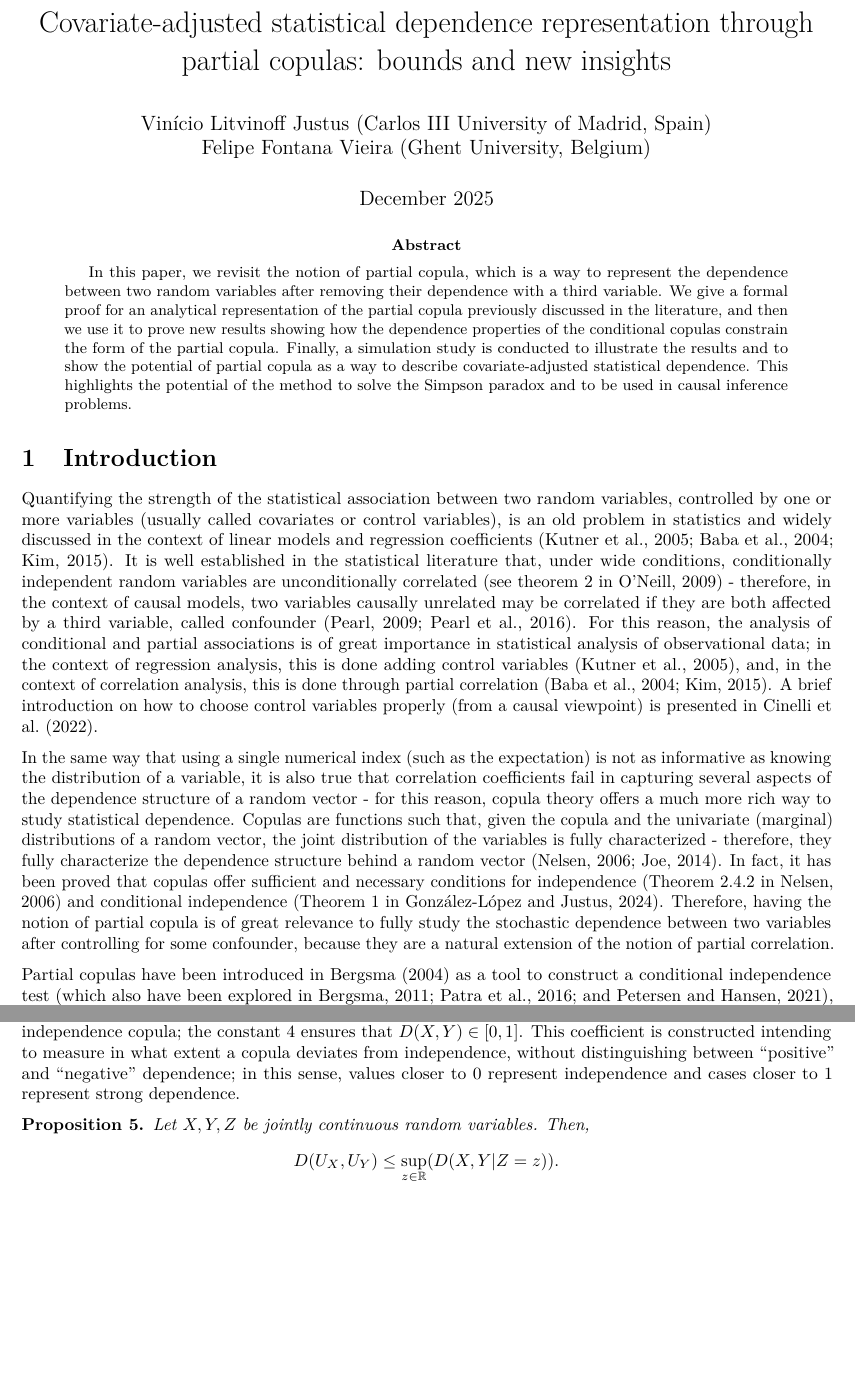
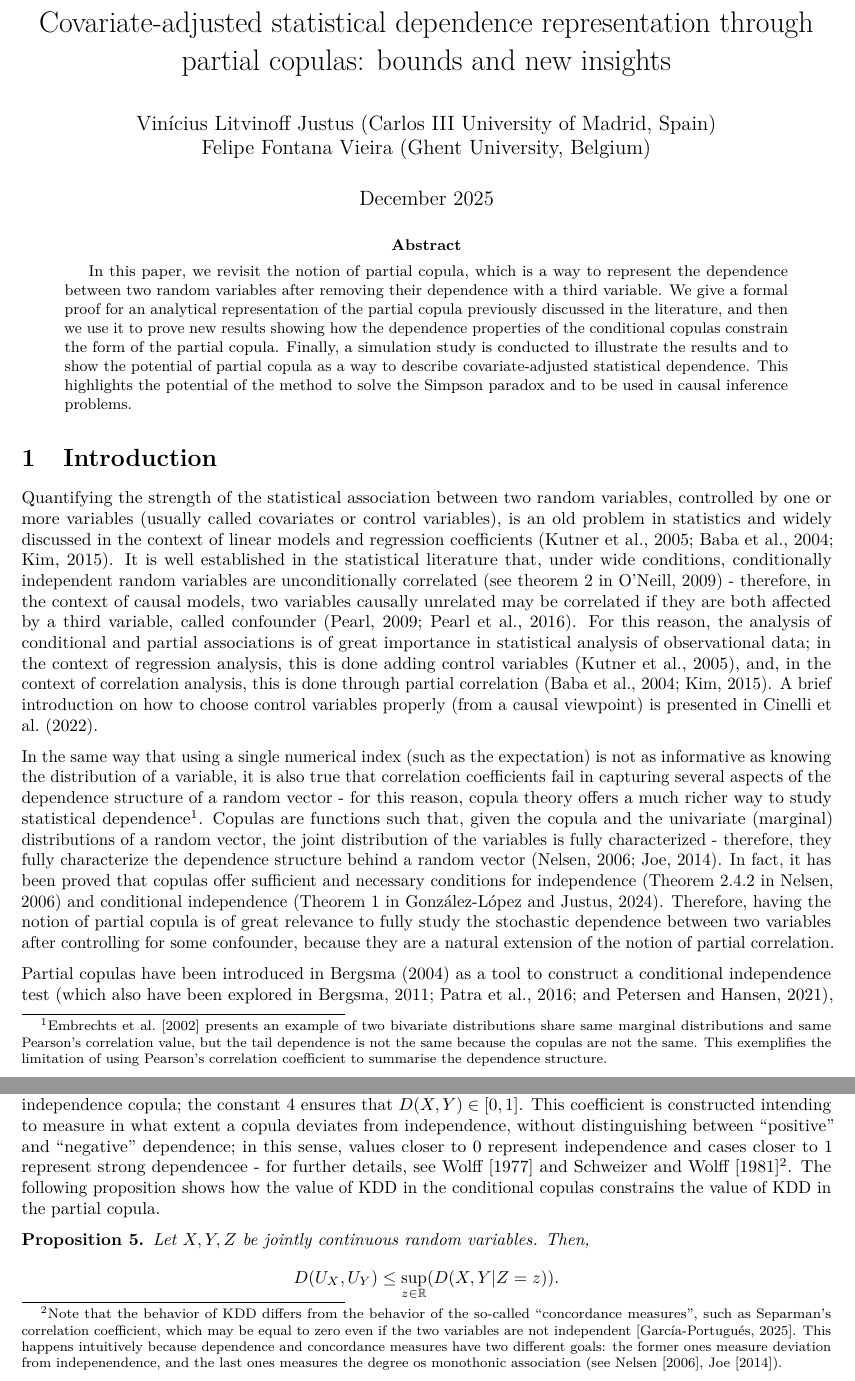
Before and after one commit to felipelfv/copula_project, an R Markdown document (partial_copula_paper.Rmd): two parts of pages 1 and 5 of 10 before the commit and two parts of pages 1 and 5 of 11 after it, joined at a grey line, cut so that both start at the same text, the shorter picture padded with empty space. Rendered offline with R 4.5, knitr and Pandoc, then LaTeX, with nearby package versions; some code elsewhere in the file could not run offline.

Commit message:
Footnotes addition and small text modifications

```diff
--- a/partial_copula_paper.Rmd
+++ b/partial_copula_paper.Rmd
@@ -1,7 +1,7 @@
 ---
 title: "Covariate-adjusted statistical dependence representation through partial copulas: bounds and new insights"
 author:
-- Vinício Litvinoff Justus (Carlos III University of Madrid, Spain)
+- Vinícius Litvinoff Justus (Carlos III University of Madrid, Spain)
 - Felipe Fontana Vieira (Ghent University, Belgium)
 date: "December 2025"
 output:
@@ -44,7 +44,7 @@ n <- 5000
 
 Quantifying the strength of the statistical association between two random variables, controlled by one or more variables (usually called covariates or control variables), is an old problem in statistics and widely discussed in the context of linear models and regression coefficients (Kutner et al., 2005; Baba et al., 2004; Kim, 2015). It is well established in the statistical literature that, under wide conditions, conditionally independent random variables are unconditionally correlated (see theorem 2 in O'Neill, 2009) - therefore, in the context of causal models, two variables causally unrelated may be correlated if they are both affected by a third variable, called confounder (Pearl, 2009; Pearl et al., 2016). For this reason, the analysis of conditional and partial associations is of great importance in statistical analysis of observational data; in the context of regression analysis, this is done adding control variables (Kutner et al., 2005), and, in the context of correlation analysis, this is done through partial correlation (Baba et al., 2004; Kim, 2015). A brief introduction on how to choose control variables properly (from a causal viewpoint) is presented in Cinelli et al. (2022).
 
-In the same way that using a single numerical index (such as the expectation) is not as informative as knowing the distribution of a variable, it is also true that correlation coefficients fail in capturing several aspects of the dependence structure of a random vector - for this reason, copula theory offers a much more rich way to study statistical dependence. Copulas are functions such that, given the copula and the univariate (marginal) distributions of a random vector, the joint distribution of the variables is fully characterized - therefore, they fully characterize the dependence structure behind a random vector (Nelsen, 2006; Joe, 2014). In fact, it has been proved that copulas offer sufficient and necessary conditions for independence (Theorem 2.4.2 in Nelsen, 2006) and conditional independence (Theorem 1 in González-López and Justus, 2024). Therefore, having the notion of partial copula is of great relevance to fully study the stochastic dependence between two variables after controlling for some confounder, because they are a natural extension of the notion of partial correlation.
+In the same way that using a single numerical index (such as the expectation) is not as informative as knowing the distribution of a variable, it is also true that correlation coefficients fail in capturing several aspects of the dependence structure of a random vector - for this reason, copula theory offers a much richer way to study statistical dependence^[Embrechts et al. [2002] presents an example of two bivariate distributions share same marginal distributions and same Pearson’s correlation value, but the tail dependence is not the same because the copulas are not the same. This exemplifies the limitation of using Pearson’s correlation coefficient to summarise the dependence structure.]. Copulas are functions such that, given the copula and the univariate (marginal) distributions of a random vector, the joint distribution of the variables is fully characterized - therefore, they fully characterize the dependence structure behind a random vector (Nelsen, 2006; Joe, 2014). In fact, it has been proved that copulas offer sufficient and necessary conditions for independence (Theorem 2.4.2 in Nelsen, 2006) and conditional independence (Theorem 1 in González-López and Justus, 2024). Therefore, having the notion of partial copula is of great relevance to fully study the stochastic dependence between two variables after controlling for some confounder, because they are a natural extension of the notion of partial correlation.
 
 Partial copulas have been introduced in Bergsma (2004) as a tool to construct a conditional independence test (which also have been explored in Bergsma, 2011; Patra et al., 2016; and Petersen and Hansen, 2021), and their use in vine copula and stochastic process modeling have been discussed in the literature (Bladt and McNeil, 2022; Bauer and Czado, 2016; Spanhel and Kurz, 2019). However, to the best of our knowledge, the use of this notion as a way to formally study covariate-adjusted dependence have not been explored enough in the literature (despite the existence of some references exploring related matters, see Gijbels et al., 2015 and Spanhel and Kurz, 2016). Furthermore, in several references, the partial copula is just described as the joint distribution of two specific latent variables (defined in next section), but without a formal definition. This paper was written aiming to fill those gaps, providing a formal definition for the notion of partial copulas, deducing its analytical expression and using it to derive several new bounds and properties.
 
@@ -178,7 +178,13 @@ An intuitive interpretation for Proposition 3.2 is that, whenever the conditiona
 
 Next proposition uses a dependence measure based on Kolmogorov distance, which, for simplicity, we will call it as Kolmogorov distance dependence (KDD). This coefficient was introduced in Wolff (1977) and Schweizer and Wolff (1981), and is defined as
 $$D(X, Y) = 4 \sup_{x,y \in [0,1]} (|C_{X,Y}(x, y) - xy|).$$
-It is immediate to see that KDD is proportional to the Kolmogorov distance between a given copula and the independence copula; the constant 4 ensures that $D(X, Y) \in [0, 1]$. This coefficient is constructed intending to measure in what extent a copula deviates from independence, without distinguishing between "positive" and "negative" dependence; in this sense, values closer to 0 represent independence and cases closer to 1 represent strong dependence.
+It is immediate to see that KDD is proportional to the Kolmogorov distance between a given copula and the independence copula; the constant 4 ensures that $D(X, Y) \in [0, 1]$. This coefficient is constructed intending to measure in what extent a copula deviates from independence, without distinguishing between "positive" and "negative" dependence; in this sense, values closer to 0 represent independence and cases closer to 1 represent strong dependencee - for further details, see Wolff [1977] and Schweizer
+and Wolff [1981]^[Note that the behavior of KDD differs from the behavior of the so-called “concordance measures”, such as Separman’s
+correlation coefficient, which may be equal to zero even if the two variables are not independent [García-Portugués, 2025].
+This happens intuitively because dependence and concordance measures have two different goals: the former ones measure
+deviation from indepenendence, and the last ones measures the degree os monothonic association (see Nelsen [2006], Joe
+[2014]).]. The following proposition shows how the value of KDD in the conditional copulas
+constrains the value of KDD in the partial copula.
 
 \begin{proposition}
 Let $X, Y, Z$ be jointly continuous random variables. Then,
```
Also changed, not shown: partial_copula_paper.Rmd (2 more changed lines).
